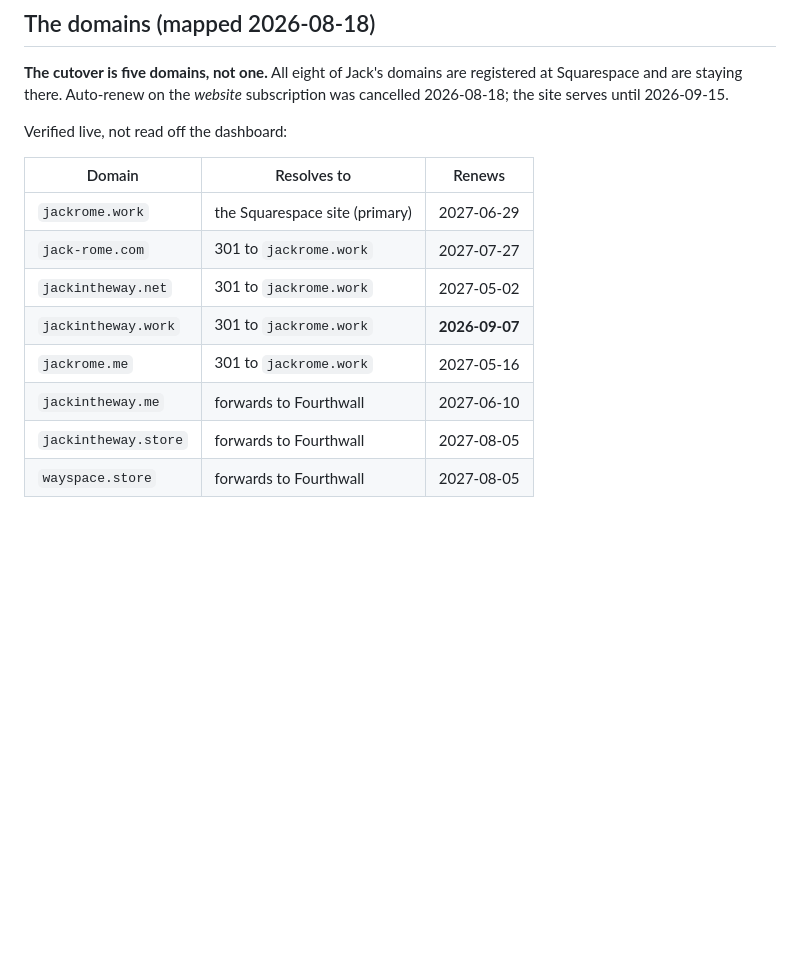
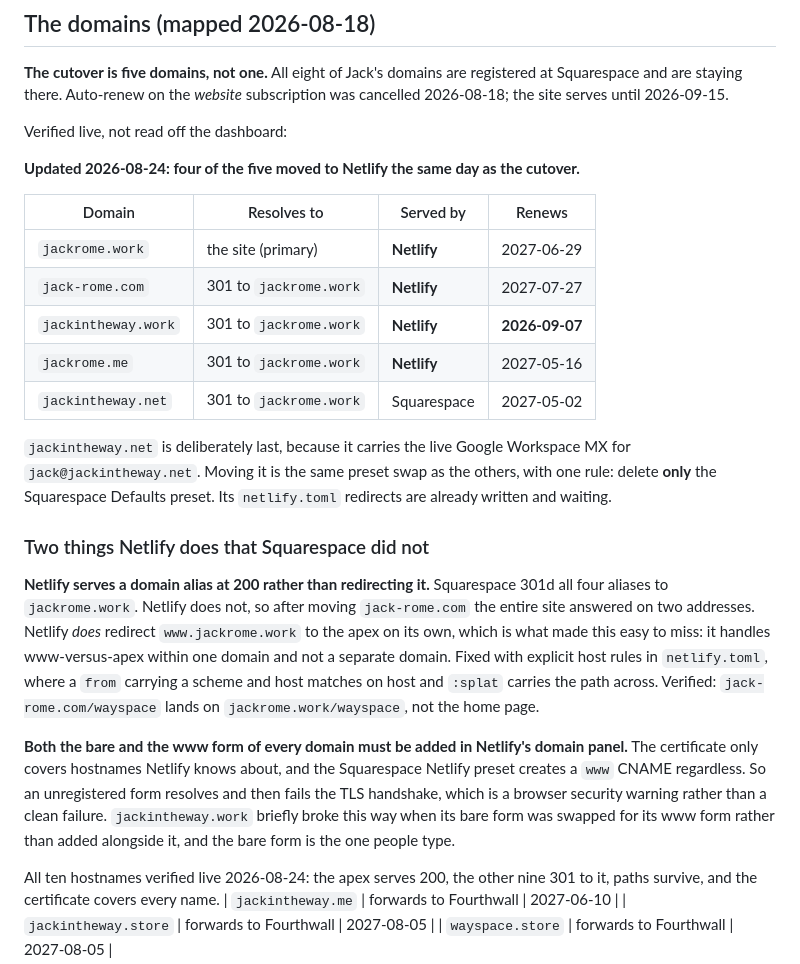
Before and after one commit to jackintheway/jackrome-work, a Markdown page: CLAUDE.md, the part around the change. Drawn GitHub-style; blank space fills up the shorter version.

Commit message:
Four of five domains on Netlify, and what Netlify does differently
Records the domain table as it now stands, with jackintheway.net the only
one left on Squarespace, held back deliberately because it carries the live
Google Workspace MX.

Two behaviors worth not rediscovering. Netlify serves a domain alias at 200
rather than redirecting it, unlike Squarespace, and its own UI shows why
this is easy to miss: www.jackrome.work is labelled "redirects
automatically to primary domain" while every other entry is labelled
"domain alias". And both the bare and www form of each domain must be
registered, or the certificate misses one and it fails the TLS handshake
instead of failing cleanly.

Co-Authored-By: Claude Opus 5 <noreply@anthropic.com>
Claude-Session: https://claude.ai/code/session_01CritR3oRgZFnvQWUBenXYS

```diff
--- a/CLAUDE.md
+++ b/CLAUDE.md
@@ -1470,13 +1470,41 @@ cancelled 2026-08-18; the site serves until 2026-09-15.
 
 Verified live, not read off the dashboard:
 
-| Domain | Resolves to | Renews |
-|---|---|---|
-| `jackrome.work` | the Squarespace site (primary) | 2027-06-29 |
-| `jack-rome.com` | 301 to `jackrome.work` | 2027-07-27 |
-| `jackintheway.net` | 301 to `jackrome.work` | 2027-05-02 |
-| `jackintheway.work` | 301 to `jackrome.work` | **2026-09-07** |
-| `jackrome.me` | 301 to `jackrome.work` | 2027-05-16 |
+**Updated 2026-08-24: four of the five moved to Netlify the same day as the cutover.**
+
+| Domain | Resolves to | Served by | Renews |
+|---|---|---|---|
+| `jackrome.work` | the site (primary) | **Netlify** | 2027-06-29 |
+| `jack-rome.com` | 301 to `jackrome.work` | **Netlify** | 2027-07-27 |
+| `jackintheway.work` | 301 to `jackrome.work` | **Netlify** | **2026-09-07** |
+| `jackrome.me` | 301 to `jackrome.work` | **Netlify** | 2027-05-16 |
+| `jackintheway.net` | 301 to `jackrome.work` | Squarespace | 2027-05-02 |
+
+`jackintheway.net` is deliberately last, because it carries the live Google Workspace
+MX for `jack@jackintheway.net`. Moving it is the same preset swap as the others, with
+one rule: delete **only** the Squarespace Defaults preset. Its `netlify.toml` redirects
+are already written and waiting.
+
+### Two things Netlify does that Squarespace did not
+
+**Netlify serves a domain alias at 200 rather than redirecting it.** Squarespace 301d
+all four aliases to `jackrome.work`. Netlify does not, so after moving `jack-rome.com`
+the entire site answered on two addresses. Netlify *does* redirect `www.jackrome.work`
+to the apex on its own, which is what made this easy to miss: it handles www-versus-apex
+within one domain and not a separate domain. Fixed with explicit host rules in
+`netlify.toml`, where a `from` carrying a scheme and host matches on host and `:splat`
+carries the path across. Verified: `jack-rome.com/wayspace` lands on
+`jackrome.work/wayspace`, not the home page.
+
+**Both the bare and the www form of every domain must be added in Netlify's domain
+panel.** The certificate only covers hostnames Netlify knows about, and the Squarespace
+Netlify preset creates a `www` CNAME regardless. So an unregistered form resolves and
+then fails the TLS handshake, which is a browser security warning rather than a clean
+failure. `jackintheway.work` briefly broke this way when its bare form was swapped for
+its www form rather than added alongside it, and the bare form is the one people type.
+
+All ten hostnames verified live 2026-08-24: the apex serves 200, the other nine 301 to
+it, paths survive, and the certificate covers every name.
 | `jackintheway.me` | forwards to Fourthwall | 2027-06-10 |
 | `jackintheway.store` | forwards to Fourthwall | 2027-08-05 |
 | `wayspace.store` | forwards to Fourthwall | 2027-08-05 |
```
